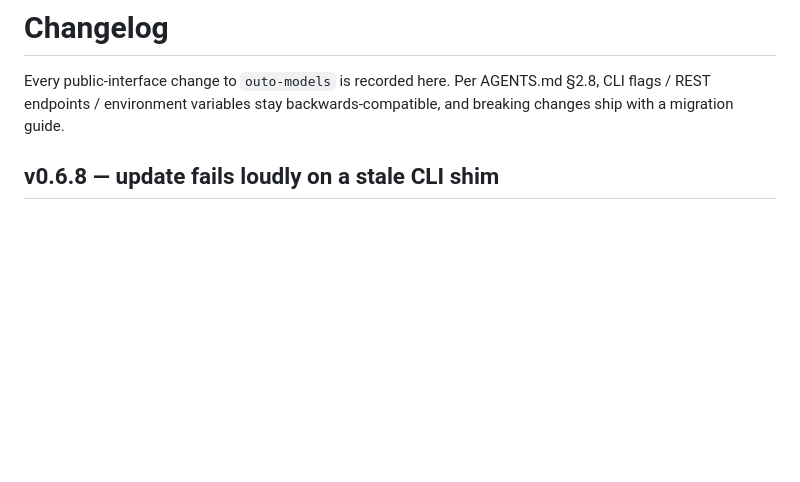
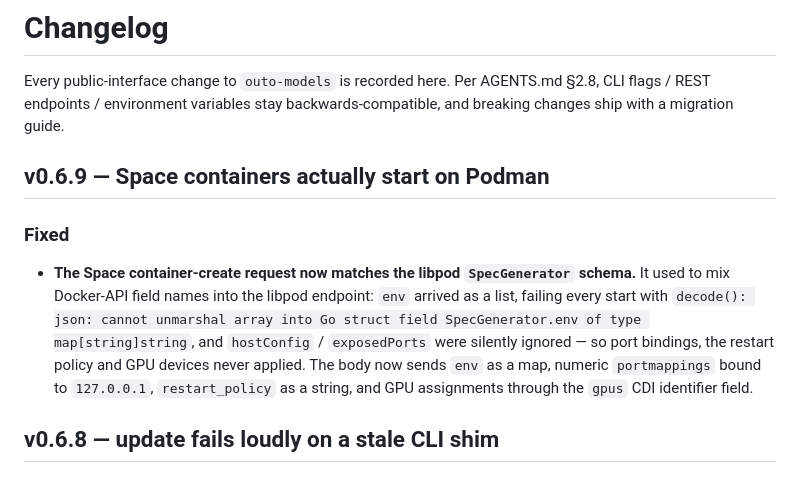
Before and after one commit to llaa33219/outo-models, a Markdown page: docs/changelog.md, the part around the change. Drawn GitHub-style; blank space fills up the shorter version.

Commit message:
docs: redraw the container-create payload
Architecture diagram follows the SpecGenerator body, and the v0.6.9
changelog entry records the wire-format fix.

1616 tests green

Ultraworked with [Sisyphus](https://github.com/code-yeongyu/oh-my-openagent)

Co-authored-by: Sisyphus <clio-agent@sisyphuslabs.ai>

```diff
--- a/docs/changelog.md
+++ b/docs/changelog.md
@@ -3,6 +3,21 @@
 Every public-interface change to `outo-models` is recorded here. Per
 AGENTS.md §2.8, CLI flags / REST endpoints / environment variables stay
 backwards-compatible, and breaking changes ship with a migration guide.
+
+## v0.6.9 — Space containers actually start on Podman
+
+### Fixed
+
+- **The Space container-create request now matches the libpod
+  `SpecGenerator` schema.** It used to mix Docker-API field names into
+  the libpod endpoint: `env` arrived as a list, failing every start with
+  `decode(): json: cannot unmarshal array into Go struct field
+  SpecGenerator.env of type map[string]string`, and `hostConfig` /
+  `exposedPorts` were silently ignored — so port bindings, the restart
+  policy and GPU devices never applied. The body now sends `env` as a
+  map, numeric `portmappings` bound to `127.0.0.1`, `restart_policy`
+  as a string, and GPU assignments through the `gpus` CDI identifier
+  field.
 
 ## v0.6.8 — update fails loudly on a stale CLI shim
 
```
Also changed, not shown: docs/architecture.md (+3 -3 lines).
